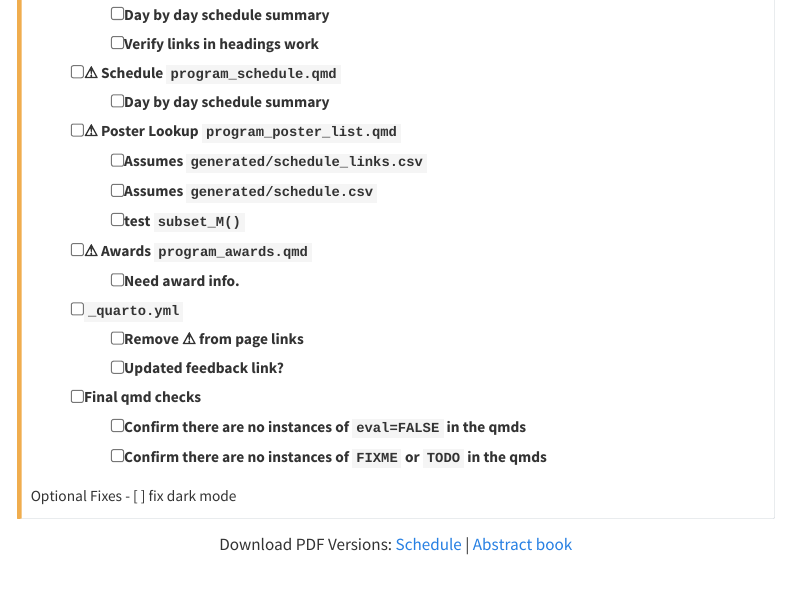
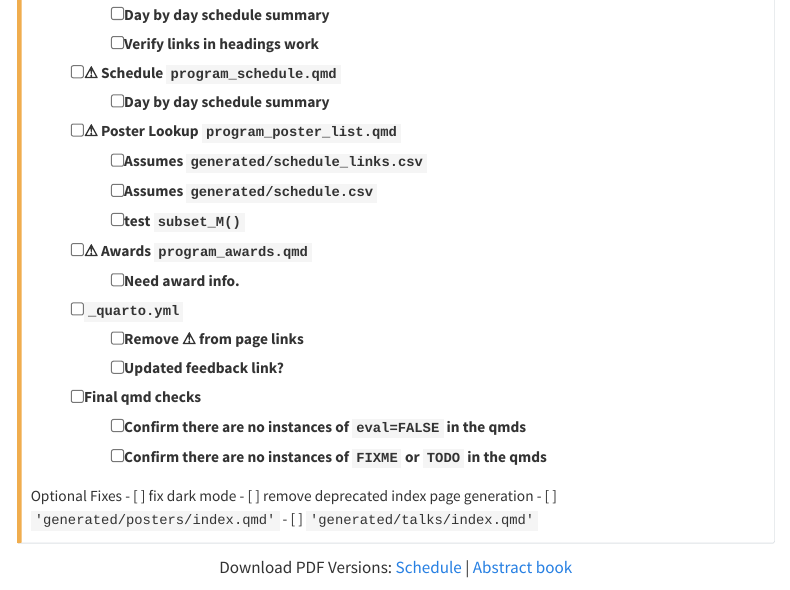
Before and after one commit to danielkick/maizebook, a Quarto document (index.qmd): the page in a window 1100 px wide, from 380 px down. Rendered offline with R 4.5, knitr and Pandoc in place of Quarto, with nearby package versions; menus at the side of the page are left out.

Commit message:
Update todo

```diff
--- a/index.qmd
+++ b/index.qmd
@@ -38,8 +38,14 @@ Key fixes
     - [ ] Confirm there are no instances of `eval=FALSE` in the qmds
     - [ ] Confirm there are no instances of `FIXME` or `TODO` in the qmds
 
+
 Optional Fixes
 - [ ] fix dark mode
+- [ ] remove deprecated index page generation
+  - [ ] `'generated/posters/index.qmd'`
+  - [ ] `'generated/talks/index.qmd'`
+
+
 
 :::
 
```
